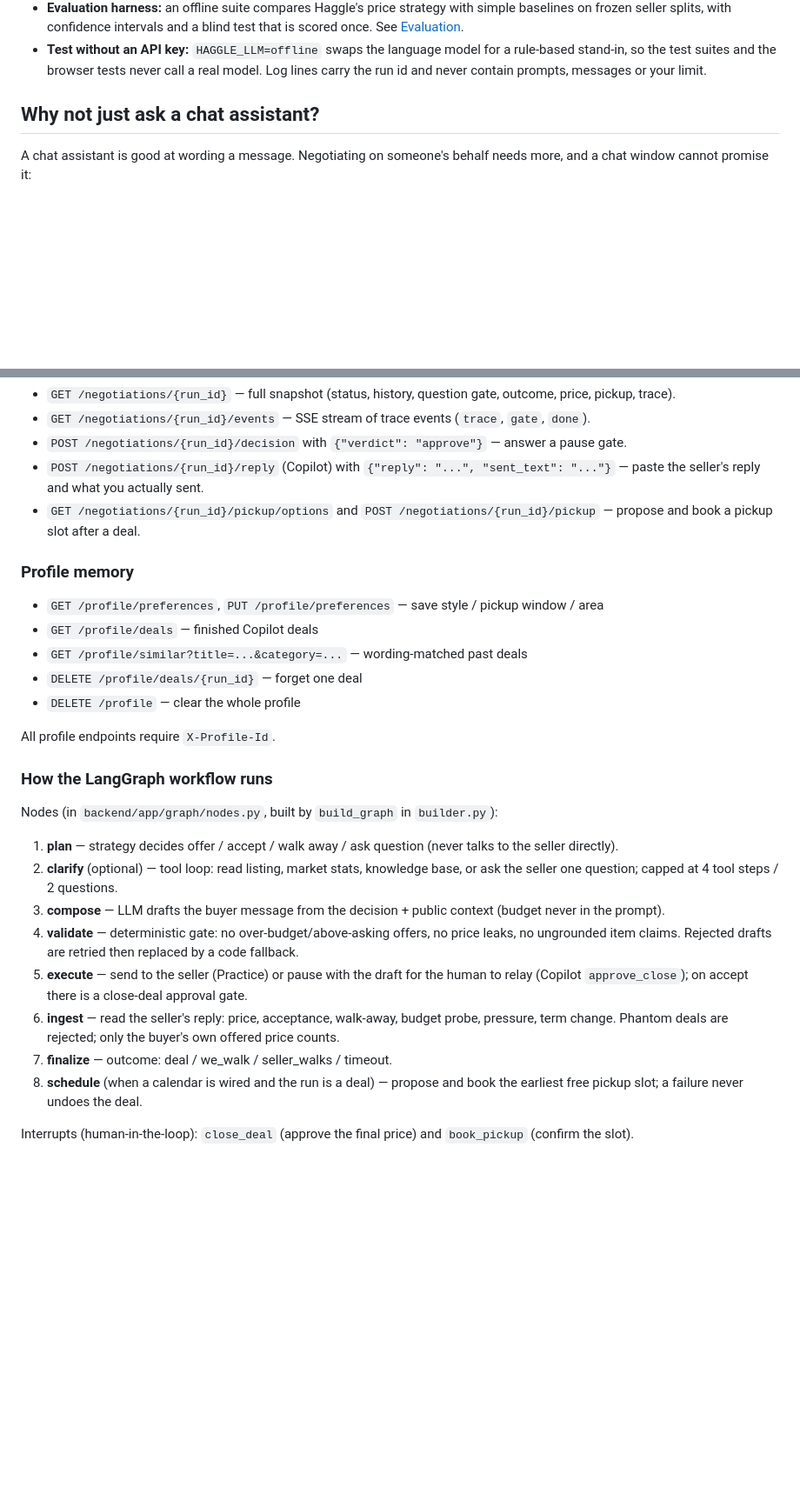
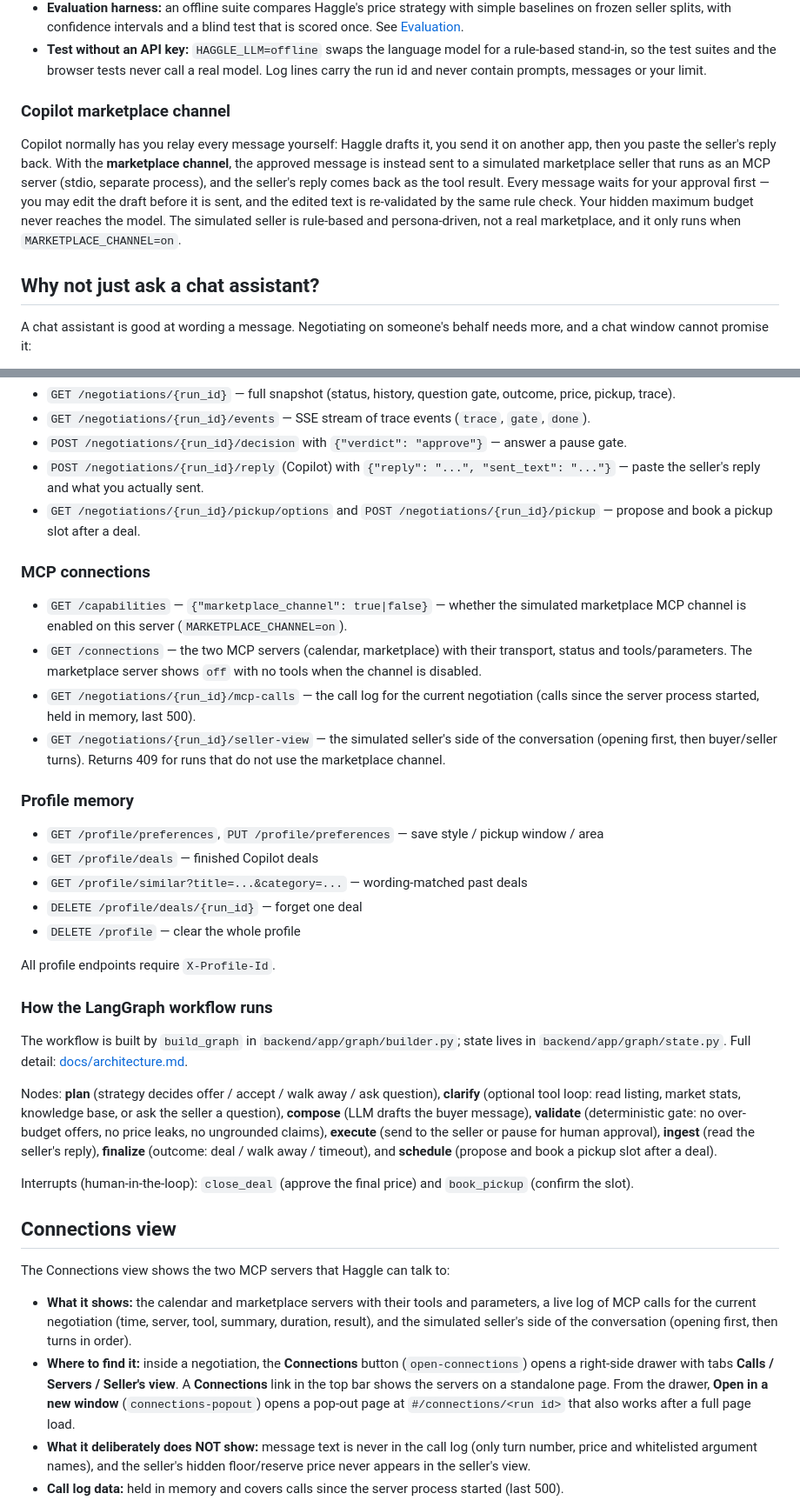
Before and after one commit to RyanCJC/Rate-Haggle-Agent-AI-Powered-Marketplace-Negotiator, a Markdown page: README.md, 2 parts joined by grey strips. Shown at 87% size. GitHub-like rendering; blank space fills up the shorter version.

```diff
--- a/README.md
+++ b/README.md
@@ -68,9 +68,19 @@ Home, a run waiting for your approval, the Copilot composer, and the outcome of
   stand-in, so the test suites and the browser tests never call a real model. Log lines carry the
   run id and never contain prompts, messages or your limit.
 
+### Copilot marketplace channel
+
+Copilot normally has you relay every message yourself: Haggle drafts it, you send it on another app,
+then you paste the seller's reply back. With the **marketplace channel**, the approved message is
+instead sent to a simulated marketplace seller that runs as an MCP server (stdio, separate process),
+and the seller's reply comes back as the tool result. Every message waits for your approval first —
+you may edit the draft before it is sent, and the edited text is re-validated by the same rule
+check. Your hidden maximum budget never reaches the model. The simulated seller is rule-based and
+persona-driven, not a real marketplace, and it only runs when `MARKETPLACE_CHANNEL=on`.
+
+
 
 ## Why not just ask a chat assistant?
-
 A chat assistant is good at wording a message. Negotiating on someone's behalf needs more, and a chat
 window cannot promise it:
 
@@ -459,6 +358,18 @@ Response:
 - `GET /negotiations/{run_id}/pickup/options` and `POST /negotiations/{run_id}/pickup` — propose
   and book a pickup slot after a deal.
 
+### MCP connections
+
+- `GET /capabilities` — `{"marketplace_channel": true|false}` — whether the simulated marketplace
+  MCP channel is enabled on this server (`MARKETPLACE_CHANNEL=on`).
+- `GET /connections` — the two MCP servers (calendar, marketplace) with their transport, status and
+  tools/parameters. The marketplace server shows `off` with no tools when the channel is disabled.
+- `GET /negotiations/{run_id}/mcp-calls` — the call log for the current negotiation (calls since
+  the server process started, held in memory, last 500).
+- `GET /negotiations/{run_id}/seller-view` — the simulated seller's side of the conversation
+  (opening first, then buyer/seller turns). Returns 409 for runs that do not use the marketplace
+  channel.
+
 ### Profile memory
 
 - `GET /profile/preferences`, `PUT /profile/preferences` — save style / pickup window / area
@@ -471,23 +382,33 @@ All profile endpoints require `X-Profile-Id`.
 
 ### How the LangGraph workflow runs
 
-Nodes (in `backend/app/graph/nodes.py`, built by `build_graph` in `builder.py`):
+The workflow is built by `build_graph` in `backend/app/graph/builder.py`; state lives in
+`backend/app/graph/state.py`. Full detail: [docs/architecture.md](docs/architecture.md).
 
-1. **plan** — strategy decides offer / accept / walk away / ask question (never talks to the seller
-   directly).
-2. **clarify** (optional) — tool loop: read listing, market stats, knowledge base, or ask the
-   seller one question; capped at 4 tool steps / 2 questions.
-3. **compose** — LLM drafts the buyer message from the decision + public context (budget never in
-   the prompt).
-4. **validate** — deterministic gate: no over-budget/above-asking offers, no price leaks, no
-   ungrounded item claims. Rejected drafts are retried then replaced by a code fallback.
-5. **execute** — send to the seller (Practice) or pause with the draft for the human to relay
-   (Copilot `approve_close`); on accept there is a close-deal approval gate.
-6. **ingest** — read the seller's reply: price, acceptance, walk-away, budget probe, pressure,
-   term change. Phantom deals are rejected; only the buyer's own offered price counts.
-7. **finalize** — outcome: deal / we_walk / seller_walks / timeout.
-8. **schedule** (when a calendar is wired and the run is a deal) — propose and book the earliest
-   free pickup slot; a failure never undoes the deal.
+Nodes: **plan** (strategy decides offer / accept / walk away / ask question), **clarify** (optional
+tool loop: read listing, market stats, knowledge base, or ask the seller a question), **compose**
+(LLM drafts the buyer message), **validate** (deterministic gate: no over-budget offers, no price
+leaks, no ungrounded claims), **execute** (send to the seller or pause for human approval),
+**ingest** (read the seller's reply), **finalize** (outcome: deal / walk away / timeout), and
+**schedule** (propose and book a pickup slot after a deal).
 
 Interrupts (human-in-the-loop): `close_deal` (approve the final price) and `book_pickup` (confirm
 the slot).
+
+## Connections view
+
+The Connections view shows the two MCP servers that Haggle can talk to:
+
+- **What it shows:** the calendar and marketplace servers with their tools and parameters, a live
+  log of MCP calls for the current negotiation (time, server, tool, summary, duration, result), and
+  the simulated seller's side of the conversation (opening first, then turns in order).
+- **Where to find it:** inside a negotiation, the **Connections** button (`open-connections`) opens
+  a right-side drawer with tabs **Calls / Servers / Seller's view**. A **Connections** link in the
+  top bar shows the servers on a standalone page. From the drawer, **Open in a new window**
+  (`connections-popout`) opens a pop-out page at `#/connections/<run id>` that also works after a
+  full page load.
+- **What it deliberately does NOT show:** message text is never in the call log (only turn number,
+  price and whitelisted argument names), and the seller's hidden floor/reserve price never appears
+  in the seller's view.
+- **Call log data:** held in memory and covers calls since the server process started (last 500).
+
```
Also changed, not shown: other parts of README.md (+20 -121 lines), docs/architecture.md (+21 -2 lines), docs/setup.md (added, +137 -0 lines), docs/images/connections-seller-view.png (added), docs/images/connections-servers.png (added), 3 other files.
